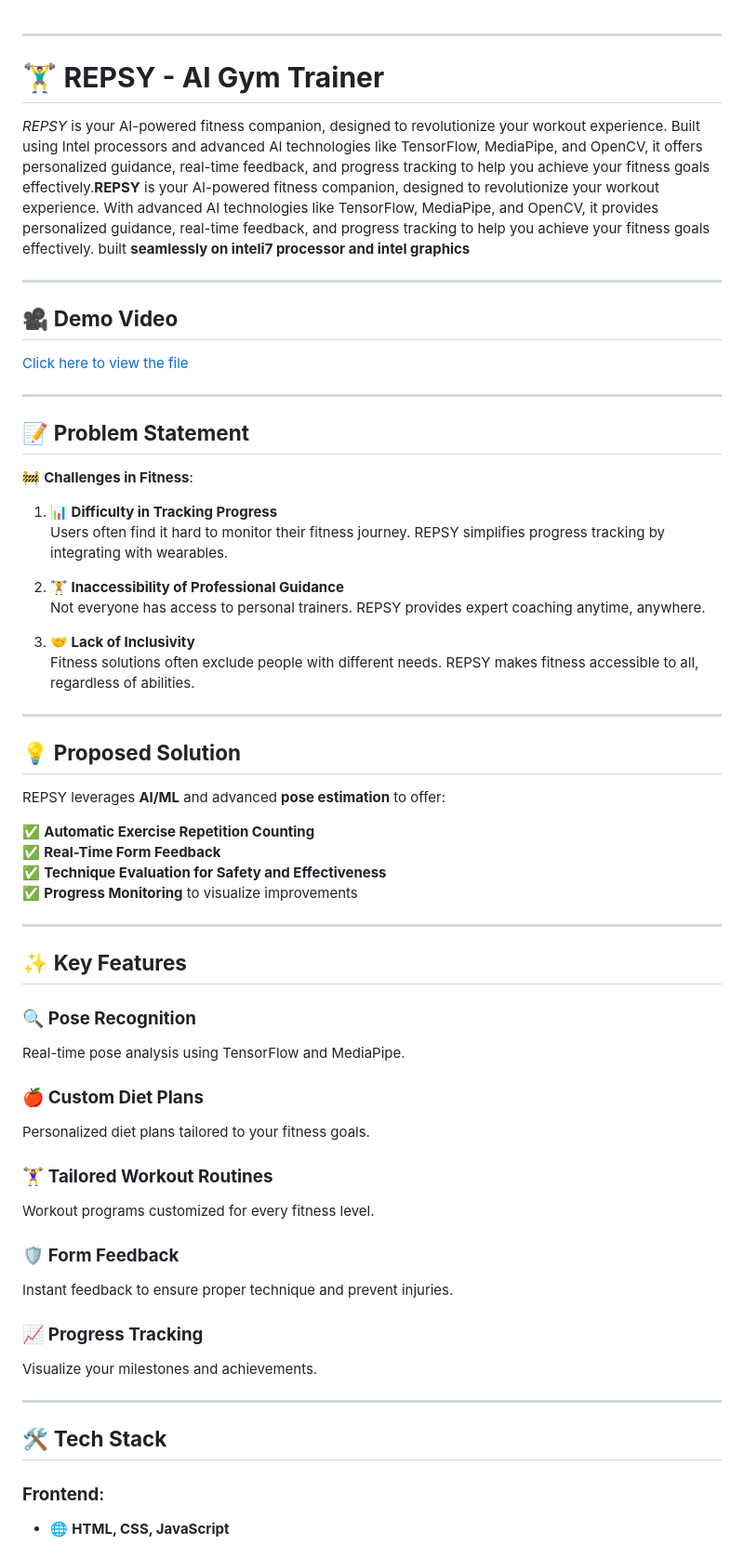
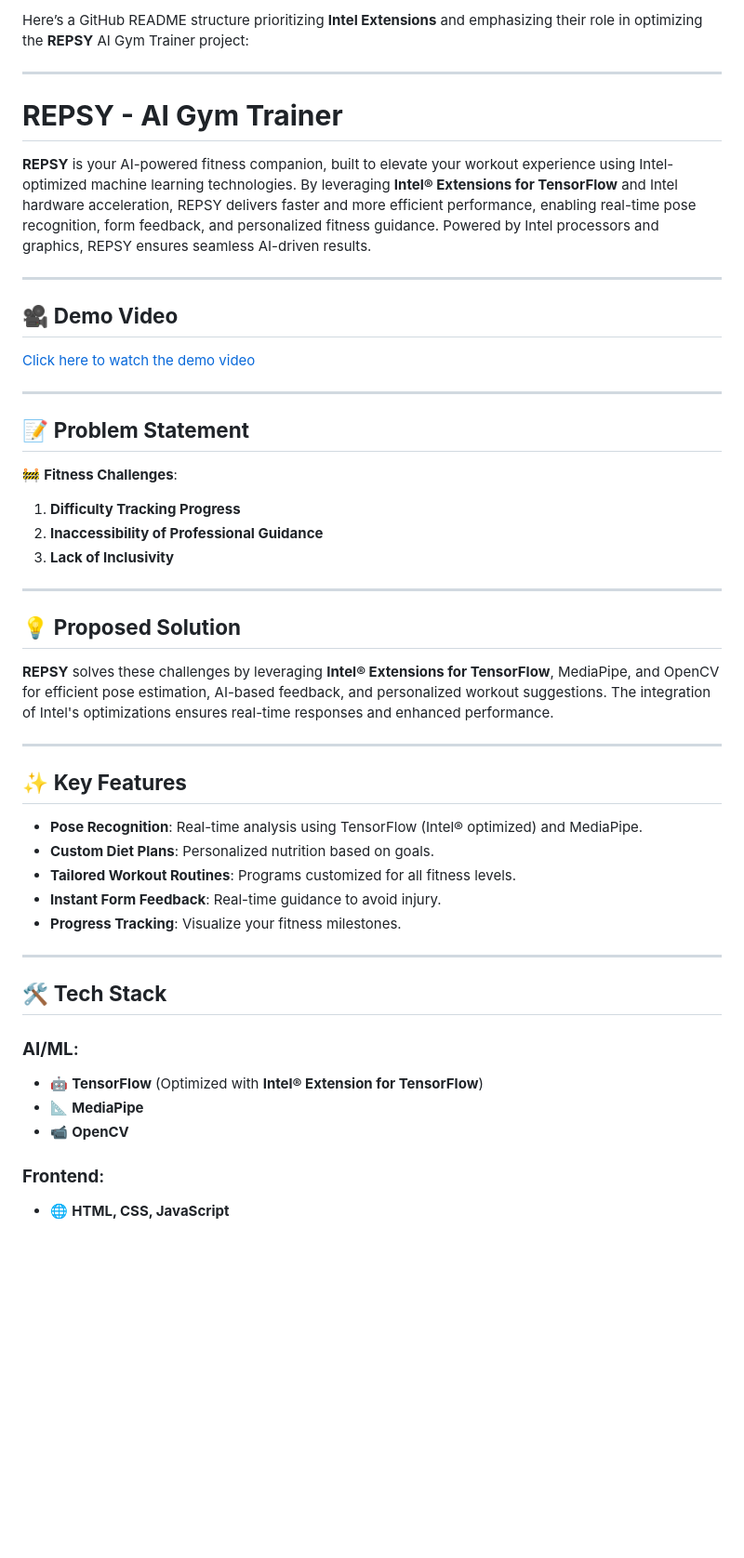
Before and after one commit to kbhumik27/Repsy--AI-GYM-TRAINER, a Markdown page: README.md, the part around one of its changes. Shown at 93% size. GitHub-like rendering; blank space fills up the shorter version.

```diff
--- a/README.md
+++ b/README.md
@@ -1,66 +1,50 @@
+Here’s a GitHub README structure prioritizing **Intel Extensions** and emphasizing their role in optimizing the **REPSY** AI Gym Trainer project:
 
 ---
 
-# 🏋️‍♂️ **REPSY - AI Gym Trainer**
+# **REPSY - AI Gym Trainer**
 
-*REPSY* is your AI-powered fitness companion, designed to revolutionize your workout experience. Built using Intel processors and advanced AI technologies like TensorFlow, MediaPipe, and OpenCV, it offers personalized guidance, real-time feedback, and progress tracking to help you achieve your fitness goals effectively.**REPSY** is your AI-powered fitness companion, designed to revolutionize your workout experience. With advanced AI technologies like TensorFlow, MediaPipe, and OpenCV, it provides personalized guidance, real-time feedback, and progress tracking to help you achieve your fitness goals effectively. built  **seamlessly on inteli7 processor and intel graphics**
+**REPSY** is your AI-powered fitness companion, built to elevate your workout experience using Intel-optimized machine learning technologies. By leveraging **Intel® Extensions for TensorFlow** and Intel hardware acceleration, REPSY delivers faster and more efficient performance, enabling real-time pose recognition, form feedback, and personalized fitness guidance. Powered by Intel processors and graphics, REPSY ensures seamless AI-driven results.
 
 ---
 
 ## 🎥 **Demo Video**
-<a href="https://drive.google.com/file/d/18mc_RGM92VRY5RlLIdKz73s7q6SLJECX/view?usp=sharing" target="_blank">
-  Click here to view the file
-</a>
 
+[Click here to watch the demo video](https://drive.google.com/file/d/18mc_RGM92VRY5RlLIdKz73s7q6SLJECX/view?usp=sharing)
 
 ---
 
 ## 📝 **Problem Statement**
 
-🚧 **Challenges in Fitness**:
-
-1. **📊 Difficulty in Tracking Progress**
-   Users often find it hard to monitor their fitness journey. REPSY simplifies progress tracking by integrating with wearables.
-
-2. **🏋️ Inaccessibility of Professional Guidance**
-   Not everyone has access to personal trainers. REPSY provides expert coaching anytime, anywhere.
-
-3. **🤝 Lack of Inclusivity**
-   Fitness solutions often exclude people with different needs. REPSY makes fitness accessible to all, regardless of abilities.
+🚧 **Fitness Challenges**:
+1. **Difficulty Tracking Progress**
+2. **Inaccessibility of Professional Guidance**
+3. **Lack of Inclusivity**
 
 ---
 
 ## 💡 **Proposed Solution**
 
-REPSY leverages **AI/ML** and advanced **pose estimation** to offer:
-
-✅ **Automatic Exercise Repetition Counting**
-✅ **Real-Time Form Feedback**
-✅ **Technique Evaluation for Safety and Effectiveness**
-✅ **Progress Monitoring** to visualize improvements
+**REPSY** solves these challenges by leveraging **Intel® Extensions for TensorFlow**, MediaPipe, and OpenCV for efficient pose estimation, AI-based feedback, and personalized workout suggestions. The integration of Intel's optimizations ensures real-time responses and enhanced performance.
 
 ---
 
 ## ✨ **Key Features**
 
-### 🔍 **Pose Recognition**
-Real-time pose analysis using TensorFlow and MediaPipe.
-
-### 🍎 **Custom Diet Plans**
-Personalized diet plans tailored to your fitness goals.
-
-### 🏋️‍♀️ **Tailored Workout Routines**
-Workout programs customized for every fitness level.
-
-### 🛡️ **Form Feedback**
-Instant feedback to ensure proper technique and prevent injuries.
-
-### 📈 **Progress Tracking**
-Visualize your milestones and achievements.
+- **Pose Recognition**: Real-time analysis using TensorFlow (Intel® optimized) and MediaPipe.
+- **Custom Diet Plans**: Personalized nutrition based on goals.
+- **Tailored Workout Routines**: Programs customized for all fitness levels.
+- **Instant Form Feedback**: Real-time guidance to avoid injury.
+- **Progress Tracking**: Visualize your fitness milestones.
 
 ---
 
 ## 🛠️ **Tech Stack**
+### **AI/ML**:
+- 🤖 **TensorFlow** (Optimized with **Intel® Extension for TensorFlow**)
+- 📐 **MediaPipe**
+- 📹 **OpenCV**
+
 
 ### **Frontend**:
 - 🌐 **HTML, CSS, JavaScript**
```
Also changed, not shown: other parts of README.md (+101 -14 lines).
